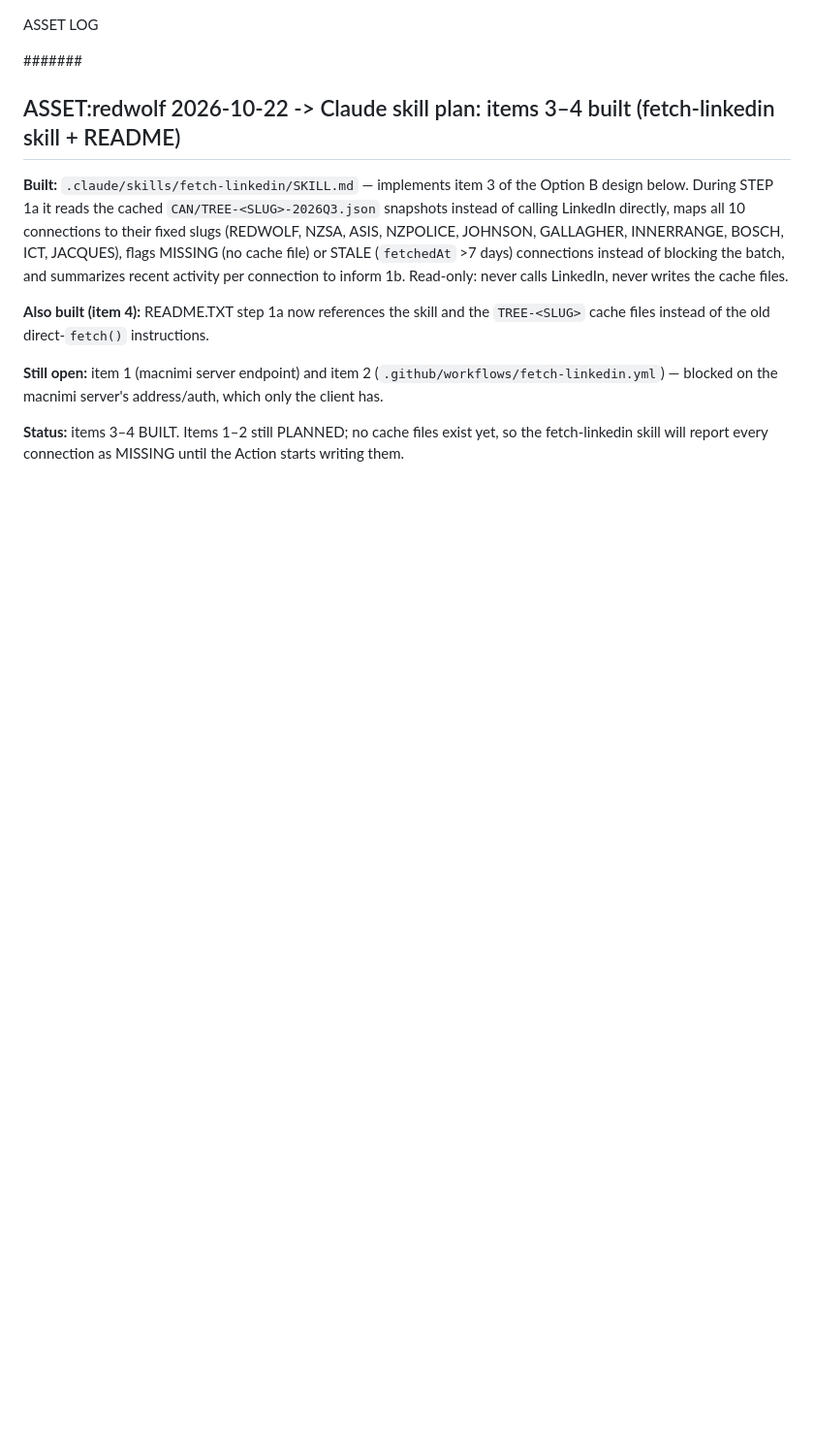
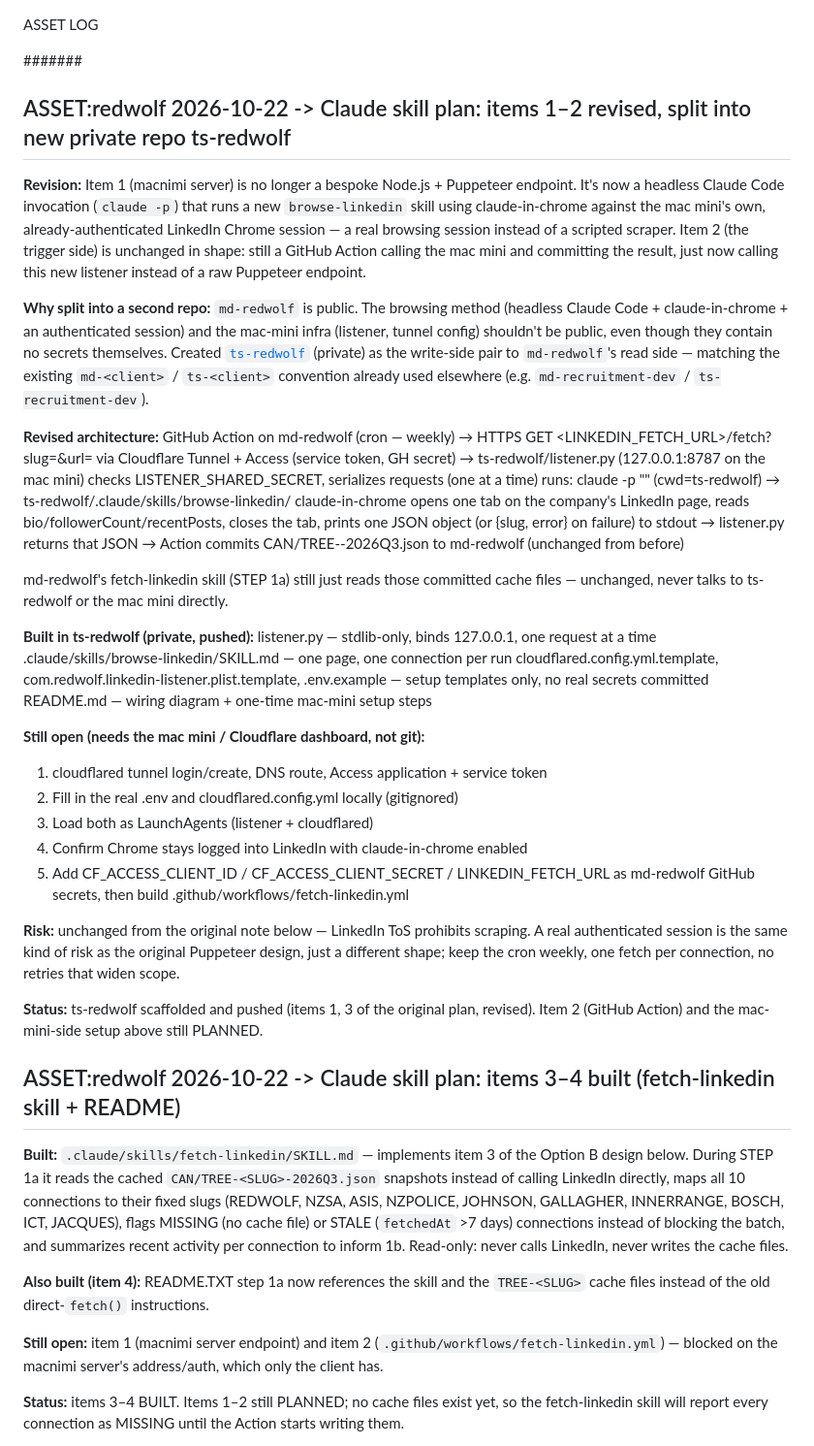
Before and after one commit to jayreck996/md-redwolf, a Markdown page: MAY/ASSET-2026Q3.md, the part around the change. Shown at 97% size. Drawn GitHub-style; blank space fills up the shorter version.

Commit message:
log(asset): revise LinkedIn fetch plan — headless Claude Code + claude-in-chrome via new private ts-redwolf repo
Item 1 (macnimi server) is no longer raw Puppeteer; it's a headless
claude -p invocation running the new browse-linkedin skill against the
mac mini's authenticated Chrome session. Split the write side into a
new private repo (ts-redwolf) since md-redwolf is public and the
browsing method/infra shouldn't be. Item 2 (GitHub Action) and the
mac-mini-side tunnel/launchd setup remain PLANNED.

Co-Authored-By: Claude Sonnet 5 <noreply@anthropic.com>

```diff
--- a/MAY/ASSET-2026Q3.md
+++ b/MAY/ASSET-2026Q3.md
@@ -1,6 +1,70 @@
 ASSET LOG
 
 ####### <!-- ANCHOR MARKER - ADD ALL NEW ASSET ENTRIES DIRECTLY BELOW THIS LINE -->
+
+## ASSET:redwolf 2026-10-22 -> Claude skill plan: items 1–2 revised, split into new private repo ts-redwolf
+
+**Revision:** Item 1 (macnimi server) is no longer a bespoke Node.js +
+Puppeteer endpoint. It's now a headless Claude Code invocation
+(`claude -p`) that runs a new `browse-linkedin` skill using claude-in-chrome
+against the mac mini's own, already-authenticated LinkedIn Chrome session —
+a real browsing session instead of a scripted scraper. Item 2 (the trigger
+side) is unchanged in shape: still a GitHub Action calling the mac mini and
+committing the result, just now calling this new listener instead of a raw
+Puppeteer endpoint.
+
+**Why split into a second repo:** `md-redwolf` is public. The browsing
+method (headless Claude Code + claude-in-chrome + an authenticated session)
+and the mac-mini infra (listener, tunnel config) shouldn't be public, even
+though they contain no secrets themselves. Created
+[`ts-redwolf`](https://github.com/jayreck996/ts-redwolf) (private) as the
+write-side pair to `md-redwolf`'s read side — matching the existing
+`md-<client>` / `ts-<client>` convention already used elsewhere (e.g.
+`md-recruitment-dev` / `ts-recruitment-dev`).
+
+**Revised architecture:**
+  GitHub Action on md-redwolf (cron — weekly)
+    → HTTPS GET <LINKEDIN_FETCH_URL>/fetch?slug=<SLUG>&url=<linkedin-url>
+        via Cloudflare Tunnel + Access (service token, GH secret)
+    → ts-redwolf/listener.py (127.0.0.1:8787 on the mac mini)
+        checks LISTENER_SHARED_SECRET, serializes requests (one at a time)
+        runs: claude -p "<browse-linkedin invocation>" (cwd=ts-redwolf)
+    → ts-redwolf/.claude/skills/browse-linkedin/
+        claude-in-chrome opens one tab on the company's LinkedIn page,
+        reads bio/followerCount/recentPosts, closes the tab,
+        prints one JSON object (or {slug, error} on failure) to stdout
+    → listener.py returns that JSON → Action commits
+      CAN/TREE-<SLUG>-2026Q3.json to md-redwolf (unchanged from before)
+
+  md-redwolf's fetch-linkedin skill (STEP 1a) still just reads those
+  committed cache files — unchanged, never talks to ts-redwolf or the mac
+  mini directly.
+
+**Built in ts-redwolf (private, pushed):**
+  listener.py — stdlib-only, binds 127.0.0.1, one request at a time
+  .claude/skills/browse-linkedin/SKILL.md — one page, one connection per run
+  cloudflared.config.yml.template, com.redwolf.linkedin-listener.plist.template,
+    .env.example — setup templates only, no real secrets committed
+  README.md — wiring diagram + one-time mac-mini setup steps
+
+**Still open (needs the mac mini / Cloudflare dashboard, not git):**
+  1. cloudflared tunnel login/create, DNS route, Access application +
+     service token
+  2. Fill in the real .env and cloudflared.config.yml locally (gitignored)
+  3. Load both as LaunchAgents (listener + cloudflared)
+  4. Confirm Chrome stays logged into LinkedIn with claude-in-chrome enabled
+  5. Add CF_ACCESS_CLIENT_ID / CF_ACCESS_CLIENT_SECRET / LINKEDIN_FETCH_URL
+     as md-redwolf GitHub secrets, then build
+     .github/workflows/fetch-linkedin.yml
+
+**Risk:** unchanged from the original note below — LinkedIn ToS prohibits
+scraping. A real authenticated session is the same kind of risk as the
+original Puppeteer design, just a different shape; keep the cron weekly,
+one fetch per connection, no retries that widen scope.
+
+**Status:** ts-redwolf scaffolded and pushed (items 1, 3 of the original
+plan, revised). Item 2 (GitHub Action) and the mac-mini-side setup above
+still PLANNED.
 
 ## ASSET:redwolf 2026-10-22 -> Claude skill plan: items 3–4 built (fetch-linkedin skill + README)
 
```
